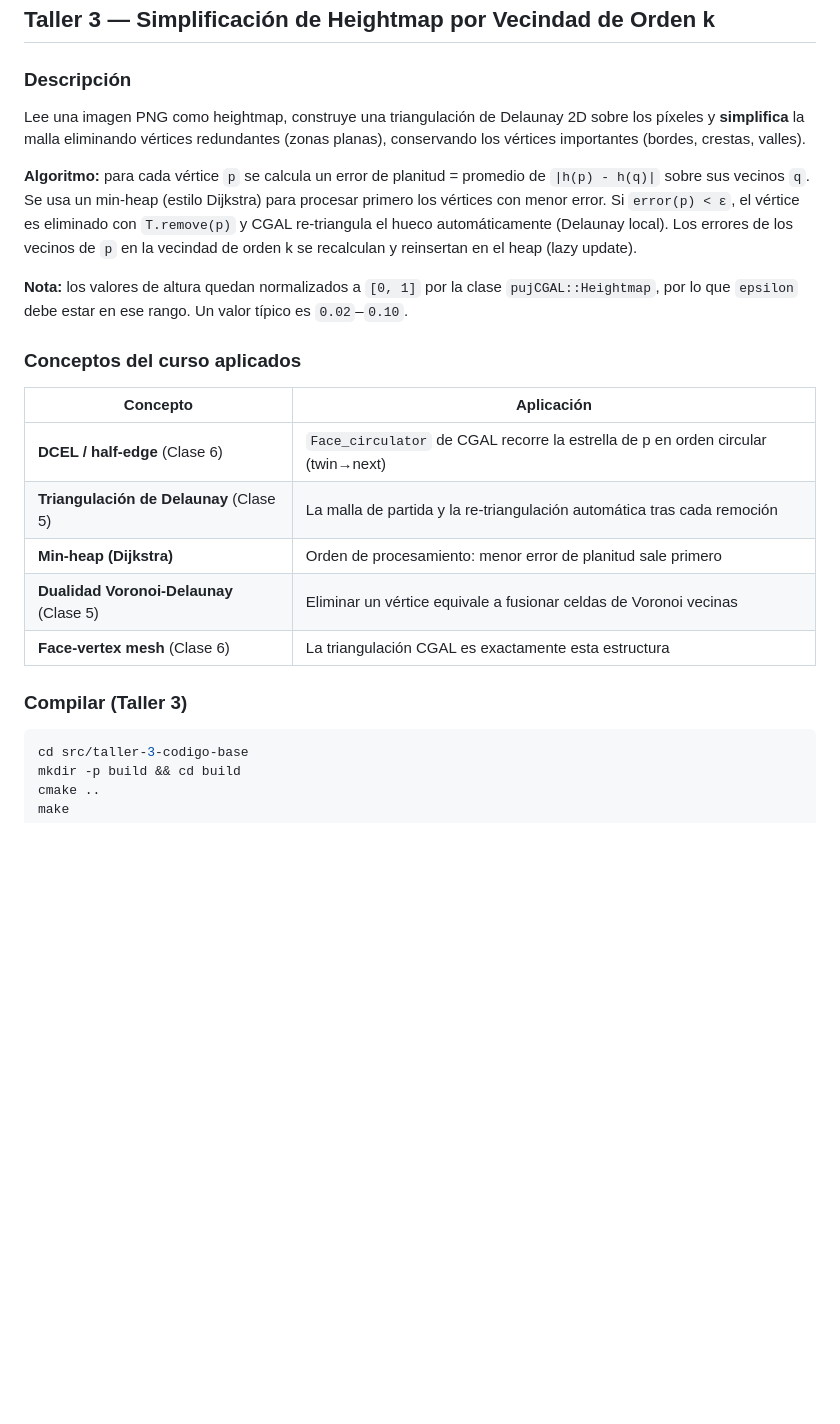
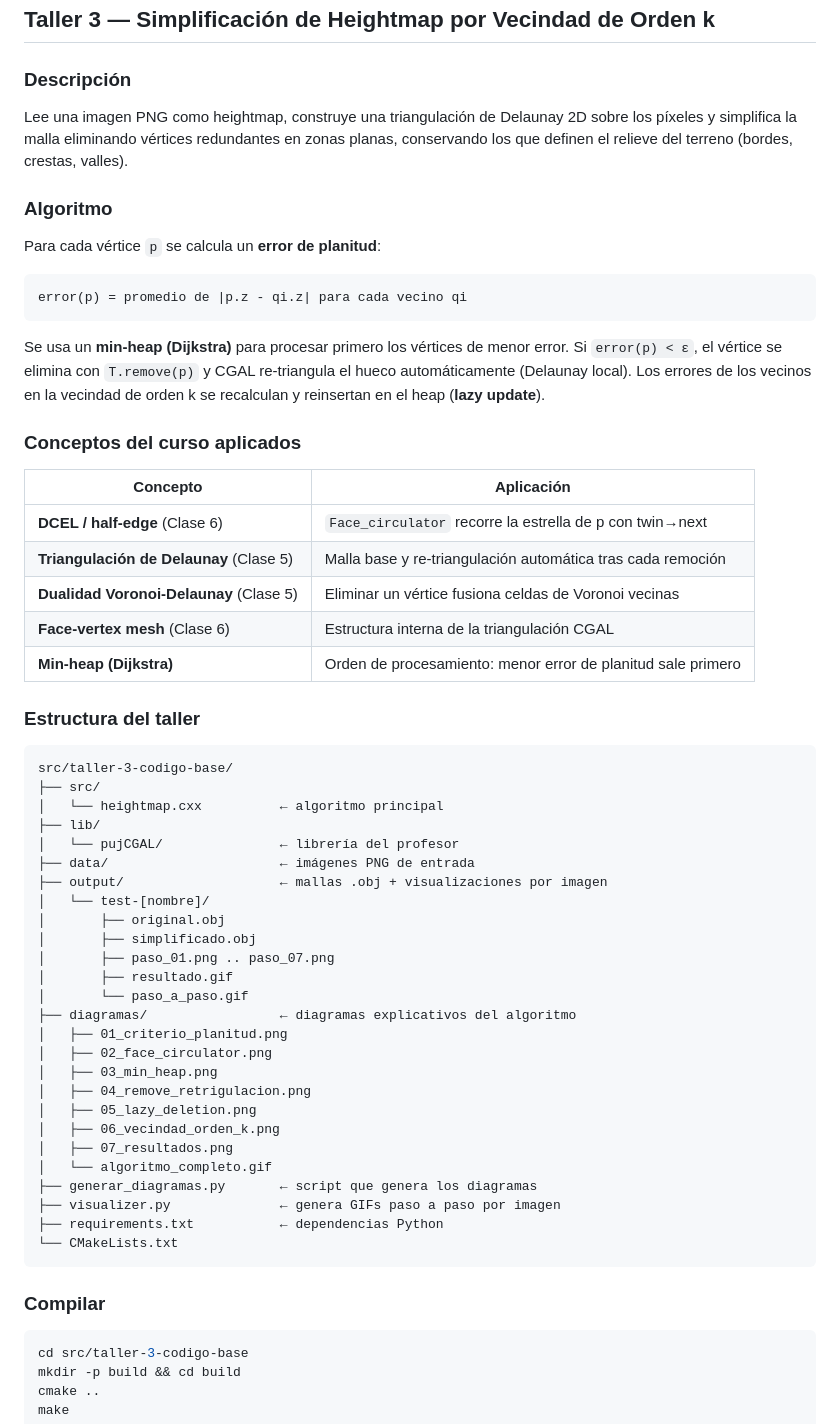
Before and after one commit to AbelAlbuez/computational-geometry-cgal, a Markdown page: README.md, the part around one of its changes. Drawn GitHub-style; blank space fills up the shorter version.

Commit message:
taller3: README completo, diagramas, requirements.txt, script generar_diagramas.py

````diff
--- a/README.md
+++ b/README.md
@@ -104,23 +104,65 @@ Calcula la intersección de dos polígonos convexos usando el algoritmo de recor
 
 ### Descripción
 
-Lee una imagen PNG como heightmap, construye una triangulación de Delaunay 2D sobre los píxeles y **simplifica** la malla eliminando vértices redundantes (zonas planas), conservando los vértices importantes (bordes, crestas, valles).
+Lee una imagen PNG como heightmap, construye una triangulación de Delaunay 2D
+sobre los píxeles y simplifica la malla eliminando vértices redundantes en zonas
+planas, conservando los que definen el relieve del terreno (bordes, crestas, valles).
 
-**Algoritmo:** para cada vértice `p` se calcula un error de planitud = promedio de `|h(p) - h(q)|` sobre sus vecinos `q`. Se usa un min-heap (estilo Dijkstra) para procesar primero los vértices con menor error. Si `error(p) < ε`, el vértice es eliminado con `T.remove(p)` y CGAL re-triangula el hueco automáticamente (Delaunay local). Los errores de los vecinos de `p` en la vecindad de orden k se recalculan y reinsertan en el heap (lazy update).
+### Algoritmo
 
-**Nota:** los valores de altura quedan normalizados a `[0, 1]` por la clase `pujCGAL::Heightmap`, por lo que `epsilon` debe estar en ese rango. Un valor típico es `0.02`–`0.10`.
+Para cada vértice `p` se calcula un **error de planitud**:
+
+```
+error(p) = promedio de |p.z - qi.z| para cada vecino qi
+```
+
+Se usa un **min-heap (Dijkstra)** para procesar primero los vértices de menor error.
+Si `error(p) < ε`, el vértice se elimina con `T.remove(p)` y CGAL re-triangula el
+hueco automáticamente (Delaunay local). Los errores de los vecinos en la vecindad
+de orden k se recalculan y reinsertan en el heap (**lazy update**).
 
 ### Conceptos del curso aplicados
 
 | Concepto | Aplicación |
 |---|---|
-| **DCEL / half-edge** (Clase 6) | `Face_circulator` de CGAL recorre la estrella de p en orden circular (twin→next) |
-| **Triangulación de Delaunay** (Clase 5) | La malla de partida y la re-triangulación automática tras cada remoción |
+| **DCEL / half-edge** (Clase 6) | `Face_circulator` recorre la estrella de p con twin→next |
+| **Triangulación de Delaunay** (Clase 5) | Malla base y re-triangulación automática tras cada remoción |
+| **Dualidad Voronoi-Delaunay** (Clase 5) | Eliminar un vértice fusiona celdas de Voronoi vecinas |
+| **Face-vertex mesh** (Clase 6) | Estructura interna de la triangulación CGAL |
 | **Min-heap (Dijkstra)** | Orden de procesamiento: menor error de planitud sale primero |
-| **Dualidad Voronoi-Delaunay** (Clase 5) | Eliminar un vértice equivale a fusionar celdas de Voronoi vecinas |
-| **Face-vertex mesh** (Clase 6) | La triangulación CGAL es exactamente esta estructura |
 
-### Compilar (Taller 3)
+### Estructura del taller
+
+```
+src/taller-3-codigo-base/
+├── src/
+│   └── heightmap.cxx          ← algoritmo principal
+├── lib/
+│   └── pujCGAL/               ← librería del profesor
+├── data/                      ← imágenes PNG de entrada
+├── output/                    ← mallas .obj + visualizaciones por imagen
+│   └── test-[nombre]/
+│       ├── original.obj
+│       ├── simplificado.obj
+│       ├── paso_01.png .. paso_07.png
+│       ├── resultado.gif
+│       └── paso_a_paso.gif
+├── diagramas/                 ← diagramas explicativos del algoritmo
+│   ├── 01_criterio_planitud.png
+│   ├── 02_face_circulator.png
+│   ├── 03_min_heap.png
+│   ├── 04_remove_retrigulacion.png
+│   ├── 05_lazy_deletion.png
+│   ├── 06_vecindad_orden_k.png
+│   ├── 07_resultados.png
+│   └── algoritmo_completo.gif
+├── generar_diagramas.py       ← script que genera los diagramas
+├── visualizer.py              ← genera GIFs paso a paso por imagen
+├── requirements.txt           ← dependencias Python
+└── CMakeLists.txt
+```
+
+### Compilar
 
 ```bash
 cd src/taller-3-codigo-base
````
Also changed, not shown: other parts of README.md (+52 -12 lines).
